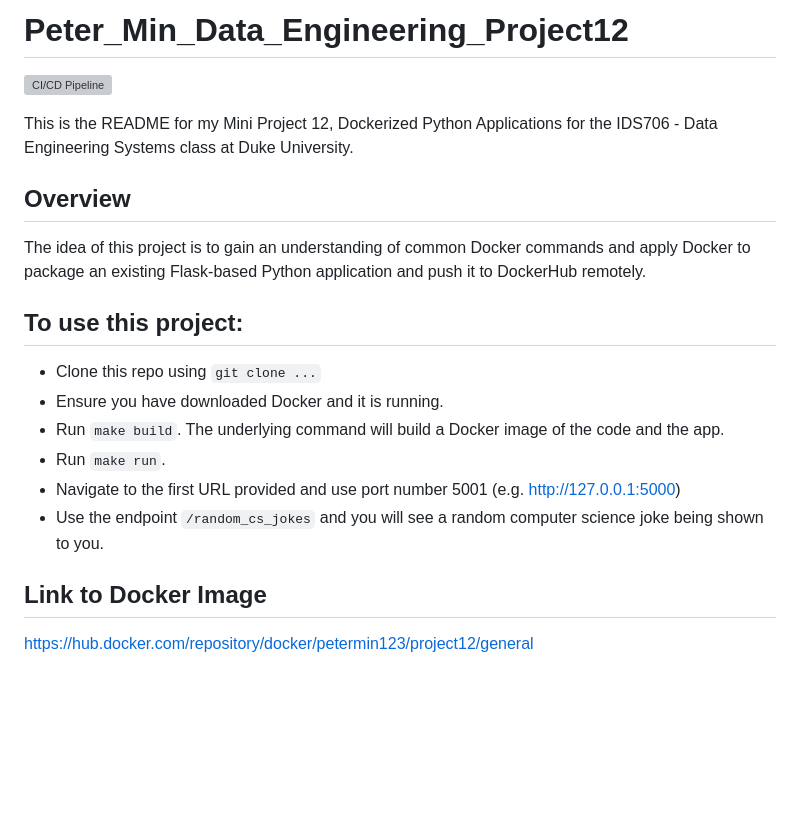
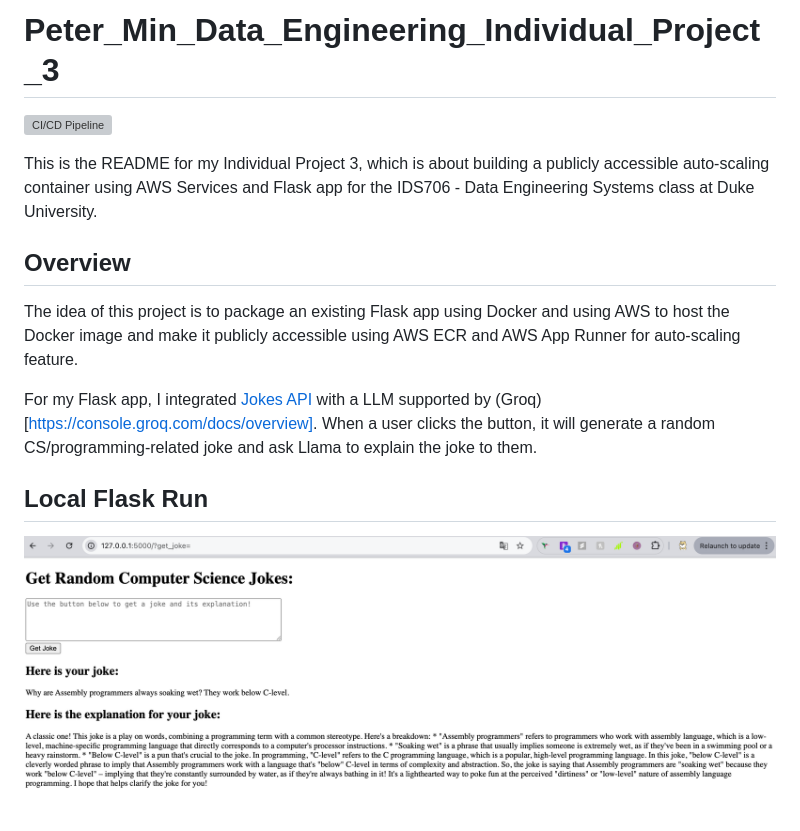
Before and after one commit to nogibjj/Peter_Min_Data_Engineering_Individual_Project3, a Markdown page: README.md, the part around the change. GitHub-like rendering; pictures changed too: assets/local_flask_run.png (added); blank space fills up the shorter version; grey boxes are pictures that could not be loaded.

```diff
--- a/README.md
+++ b/README.md
@@ -1,19 +1,13 @@
-# Peter_Min_Data_Engineering_Project12
-[![CI/CD Pipeline](https://github.com/nogibjj/Peter_Min_Data_Engineering_Project12/actions/workflows/cicd.yml/badge.svg)](https://github.com/nogibjj/Peter_Min_Data_Engineering_Project12/actions/workflows/cicd.yml)
+# Peter_Min_Data_Engineering_Individual_Project_3
+[![CI/CD Pipeline](https://github.com/nogibjj/Peter_Min_Data_Engineering_Individual_Project3/actions/workflows/cicd.yml/badge.svg)](https://github.com/nogibjj/Peter_Min_Data_Engineering_Individual_Project3/actions/workflows/cicd.yml)
 
 
-This is the README for my Mini Project 12, Dockerized Python Applications for the IDS706 - Data Engineering Systems class at Duke University.
+This is the README for my Individual Project 3, which is about building a publicly accessible auto-scaling container using AWS Services and Flask app for the IDS706 - Data Engineering Systems class at Duke University.
 
 ## Overview
-The idea of this project is to gain an understanding of common Docker commands and apply Docker to package an existing Flask-based Python application and push it to DockerHub remotely.
+The idea of this project is to package an existing Flask app using Docker and using AWS to host the Docker image and make it publicly accessible using AWS ECR and AWS App Runner for auto-scaling feature.
 
-## To use this project:
-- Clone this repo using `git clone ...`
-- Ensure you have downloaded Docker and it is running.
-- Run `make build`. The underlying command will build a Docker image of the code and the app.
-- Run `make run`.
-- Navigate to the first URL provided and use port number 5001 (e.g. http://127.0.0.1:5000)
-- Use the endpoint `/random_cs_jokes` and you will see a random computer science joke being shown to you.
+For my Flask app, I integrated [Jokes API](https://sv443.net/jokeapi/v2/) with a LLM supported by (Groq)[https://console.groq.com/docs/overview]. When a user clicks the button, it will generate a random CS/programming-related joke and ask Llama to explain the joke to them.
 
-## Link to Docker Image
-https://hub.docker.com/repository/docker/petermin123/project12/general
+## Local Flask Run
+![alt text](./assets/local_flask_run.png)
```
